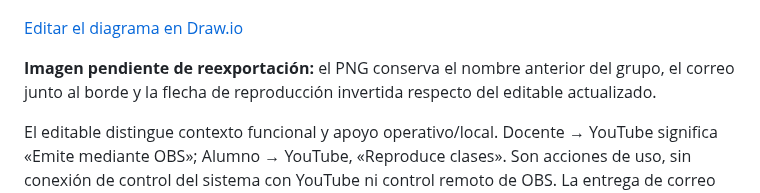
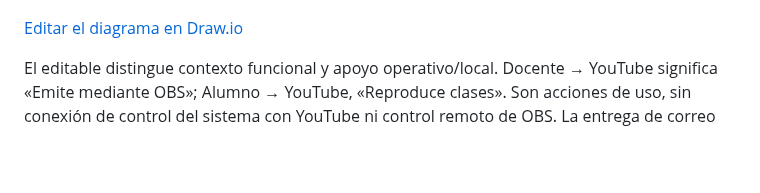
Before and after one commit to WillimasRusbelths/academia-virtual, a Markdown page: docs/04-modelo-c4/01-contexto-del-sistema.md, the part around the change. GitHub-like rendering; blank space fills up the shorter version.

Commit message:
docs: completa los archivos del contexto C1

```diff
--- a/docs/04-modelo-c4/01-contexto-del-sistema.md
+++ b/docs/04-modelo-c4/01-contexto-del-sistema.md
@@ -9,8 +9,6 @@ Academia Virtual es un único sistema para gestionar acceso y perfiles, ofrecer
 ![Contexto C1 de Academia Virtual](../diagramas/imagenes/c4-contexto-del-sistema.png)
 
 [Editar el diagrama en Draw.io](../diagramas/c4-contexto-del-sistema.drawio)
-
-**Imagen pendiente de reexportación:** el PNG conserva el nombre anterior del grupo, el correo junto al borde y la flecha de reproducción invertida respecto del editable actualizado.
 
 El editable distingue contexto funcional y apoyo operativo/local. Docente → YouTube significa «Emite mediante OBS»; Alumno → YouTube, «Reproduce clases». Son acciones de uso, sin conexión de control del sistema con YouTube ni control remoto de OBS. La entrega de correo agrupa a A01–A04; el chat de clase pertenece a Academia Virtual, no se presupone el de YouTube.
 
```
Also changed, not shown: docs/diagramas/imagenes/c4-contexto-del-sistema.png (added), 1 other file.
